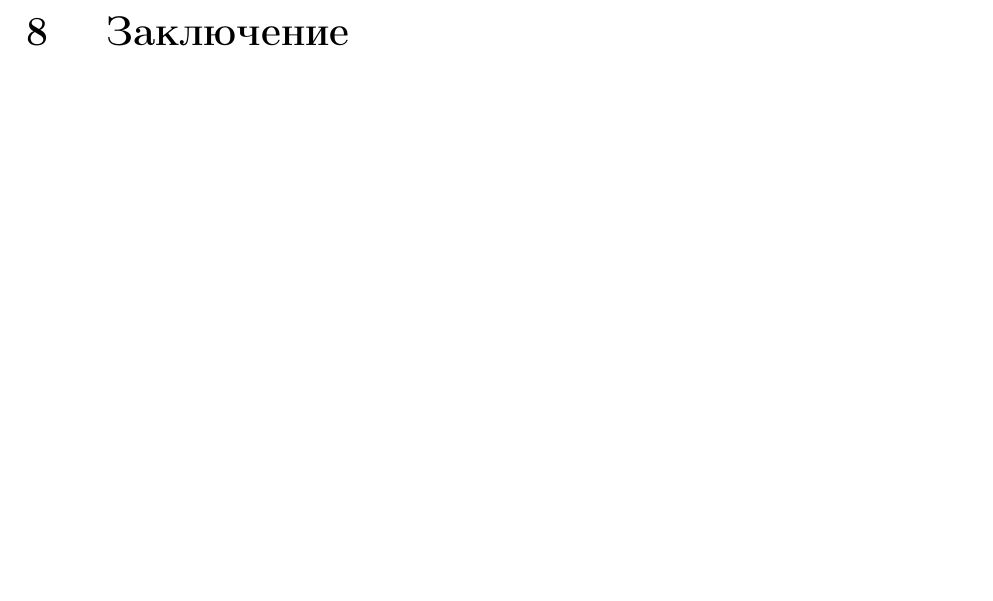
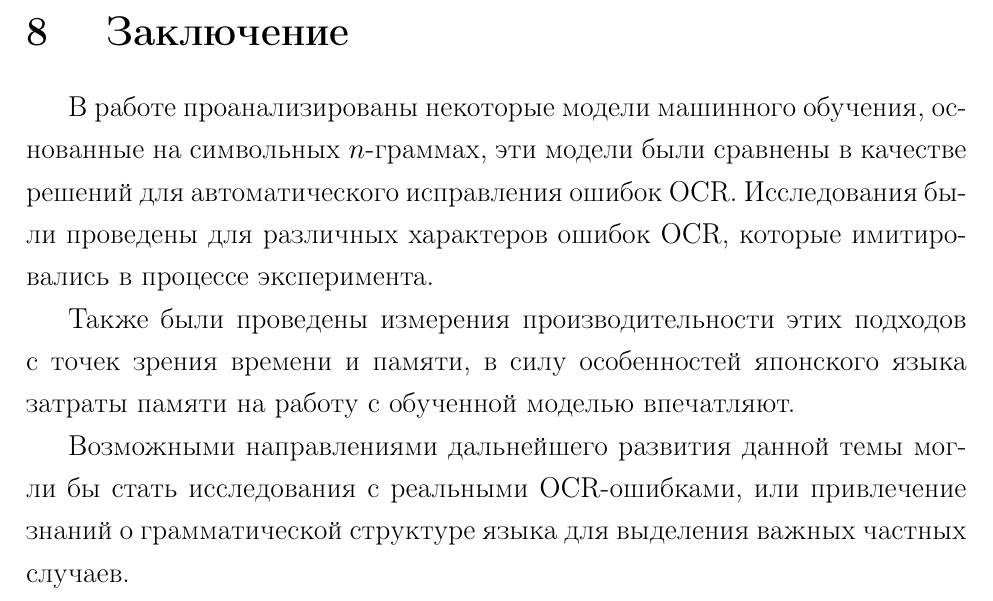
Before and after one commit to alexeyqu/aq-latex, a LaTeX thesis (ngram/AQThesis/AQThesis.tex): part of page 24 of 26, cut so that both start at the same text, the shorter picture padded with empty space. Compiled offline with pdfLaTeX.

Commit message:
epilogue draft

```diff
--- a/ngram/AQThesis/AQThesis.tex
+++ b/ngram/AQThesis/AQThesis.tex
@@ -117,6 +117,12 @@
 \newpage
 \section{ Заключение }\label{sec:epilogue}
 
+В работе проанализированы некоторые модели машинного обучения, основанные на символьных $n$-граммах, эти модели были сравнены в качестве решений для автоматического исправления ошибок OCR. Исследования были проведены для различных характеров ошибок OCR, которые имитировались в процессе эксперимента.
+
+Также были проведены измерения производительности этих подходов с точек зрения времени и памяти, в силу особенностей японского языка затраты памяти на работу с обученной моделью впечатляют.
+
+Возможными направлениями дальнейшего развития данной темы могли бы стать исследования с реальными OCR-ошибками, или привлечение знаний о грамматической структуре языка для выделения важных частных случаев.
+
 \newpage
 \include{bib}
 
```
Also changed, not shown: ngram/AQThesis/AQThesis.pdf.
